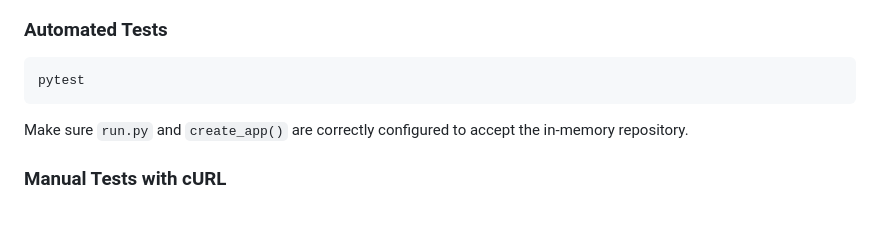
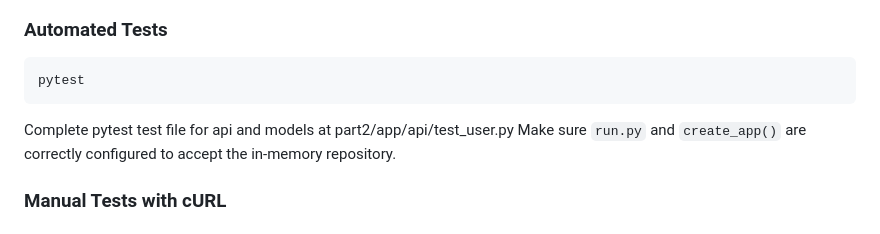
Before and after one commit to hagguishel/holbertonschool-hbnb, a Markdown page: part2/README.md, the part around the change. GitHub-like rendering.

Commit message:
add test file adress to readme

````diff
--- a/part2/README.md
+++ b/part2/README.md
@@ -167,7 +167,7 @@ place.add_amenity(wifi)
 ```bash
 pytest
 ```
-
+Complete pytest test file  for api and models at part2/app/api/test_user.py
 Make sure `run.py` and `create_app()` are correctly configured to accept the in-memory repository.
 
 ### Manual Tests with cURL
````
